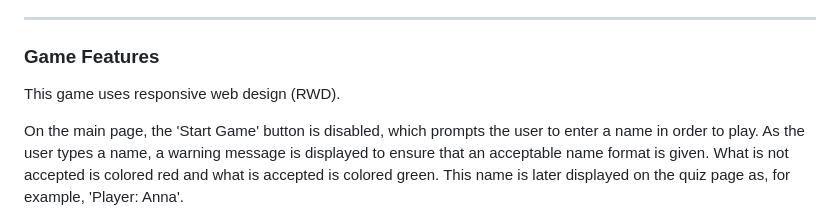
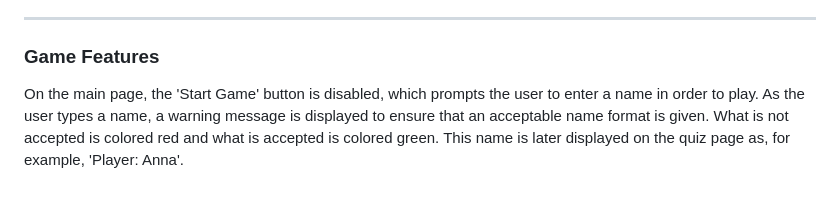
Before and after one commit to Th876/Th876.github.io, a Markdown page: README.md, the part around the change. Rendered like a GitHub page; blank space fills up the shorter version.

```diff
--- a/README.md
+++ b/README.md
@@ -2,7 +2,6 @@
 <p> The Best Movie Trivia Game is the first project I created at <a href="https://perscholas.org/courses/software-engineer/software-engineer-atlanta/">Per Scholas'</a> Software Engineer Training. The game has three rounds and consists of 18 movie questions in total. Each question has two option answers. This is the <a href= "https://th876.github.io/triviagame/">website link</a> for my game project.</p>
 <hr></hr>
 <h3>Game Features</h3>
-<p>This game uses responsive web design (RWD).</p>
 
 <p>On the main page, the 'Start Game' button is disabled, which prompts the user to enter a name in order to play. As the user types a name, a warning message is displayed to ensure that an acceptable name format is given. What is not accepted is colored red and what is accepted is colored green. This name is later displayed on the quiz page as, for example, 'Player: Anna'.</p>
 
```
